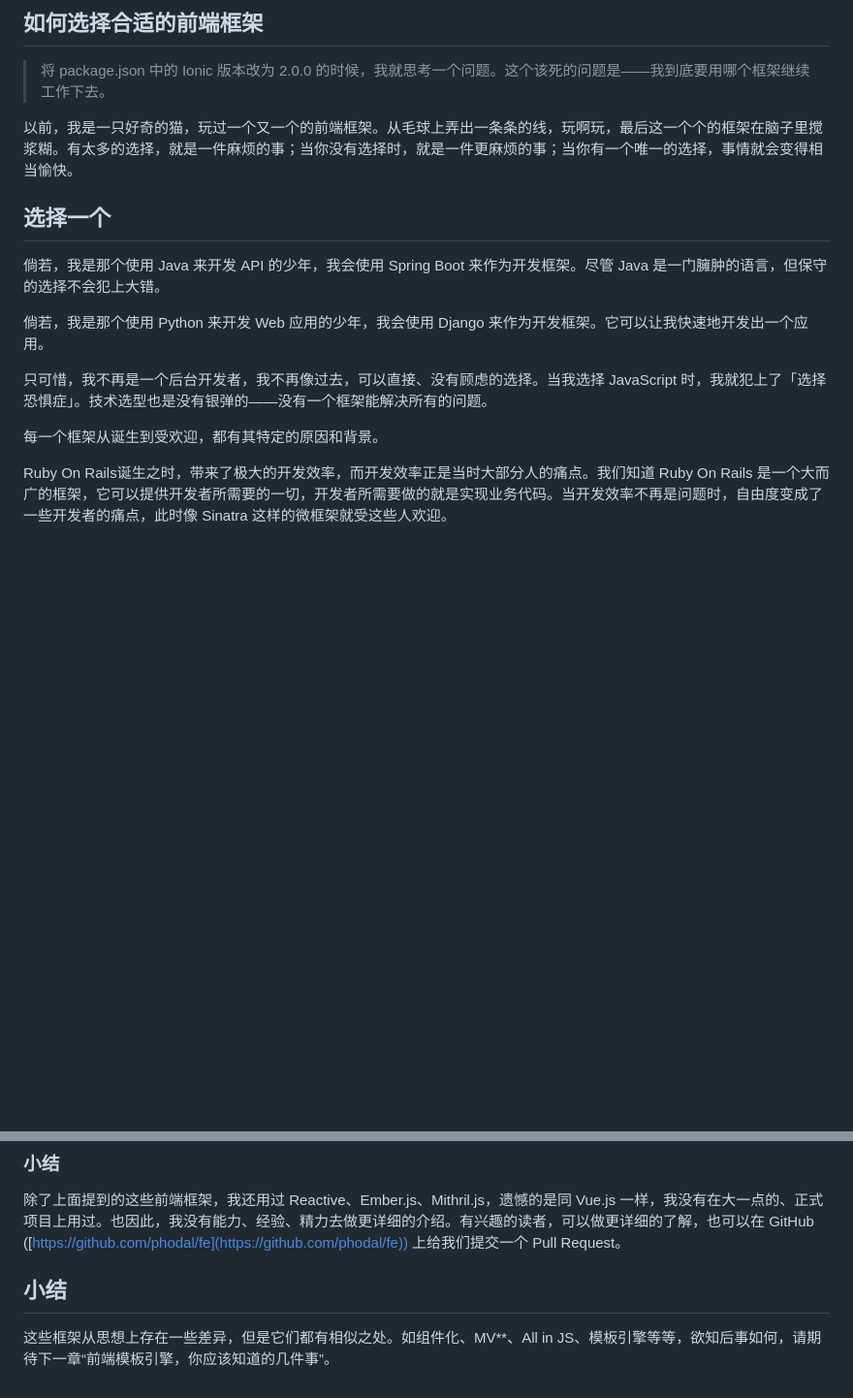
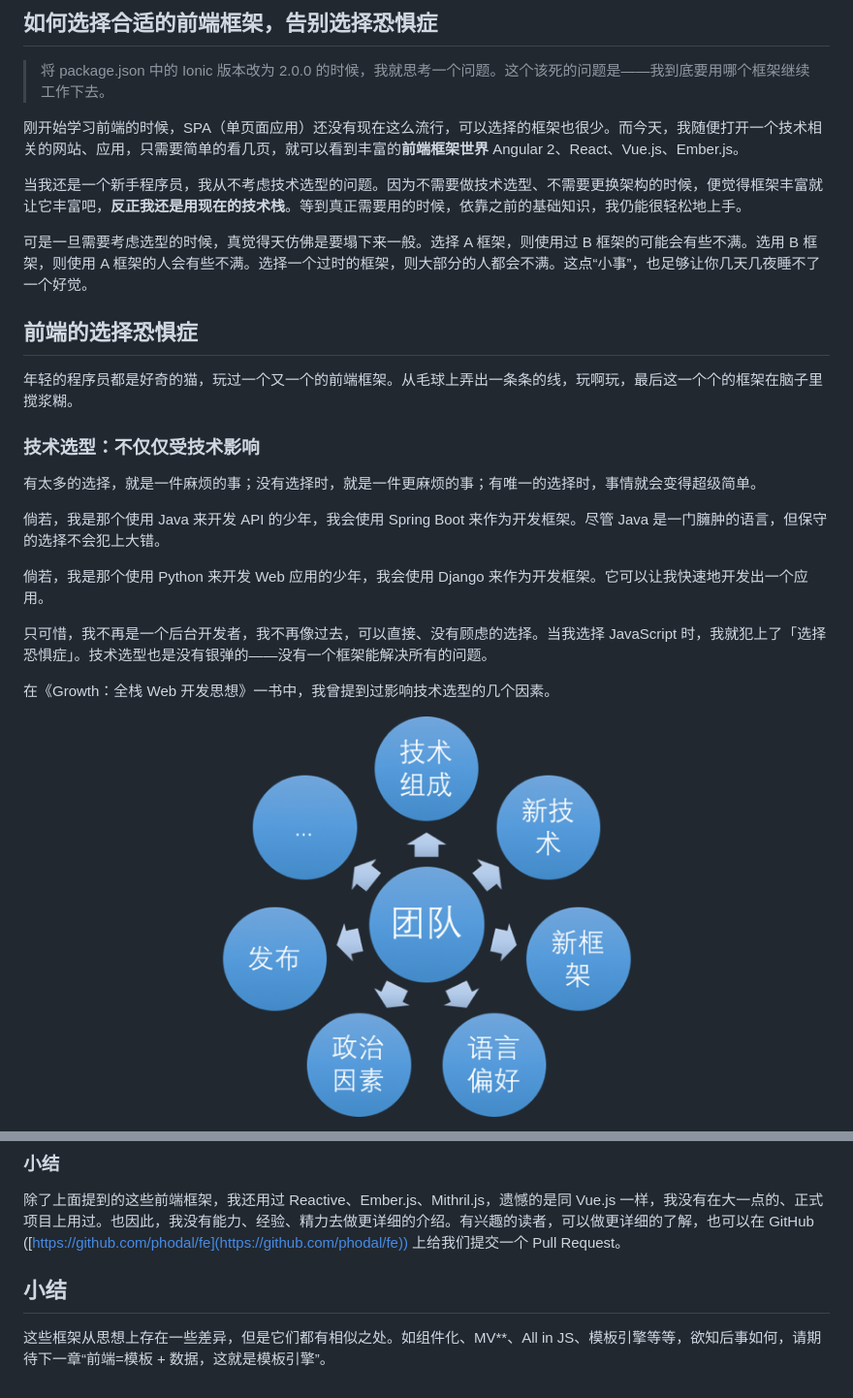
Before and after one commit to phodal/fe, a Markdown page: chapters/chapter-4.md, 2 parts joined by grey strips. Shown: that part at 97% size. Drawn GitHub-style; pictures changed too: images/tech-decide.png (added); blank space fills up the shorter version.

Commit message:
[ch4] thinking in tech decide

```diff
--- a/chapters/chapter-4.md
+++ b/chapters/chapter-4.md
@@ -1,12 +1,22 @@
-如何选择合适的前端框架
+如何选择合适的前端框架，告别选择恐惧症
 ---
 
 > 将 package.json 中的 Ionic 版本改为 2.0.0 的时候，我就思考一个问题。这个该死的问题是——我到底要用哪个框架继续工作下去。
 
-以前，我是一只好奇的猫，玩过一个又一个的前端框架。从毛球上弄出一条条的线，玩啊玩，最后这一个个的框架在脑子里搅浆糊。有太多的选择，就是一件麻烦的事；当你没有选择时，就是一件更麻烦的事；当你有一个唯一的选择，事情就会变得相当愉快。
+刚开始学习前端的时候，SPA（单页面应用）还没有现在这么流行，可以选择的框架也很少。而今天，我随便打开一个技术相关的网站、应用，只需要简单的看几页，就可以看到丰富的**前端框架世界** Angular 2、React、Vue.js、Ember.js。
 
-选择一个
+当我还是一个新手程序员，我从不考虑技术选型的问题。因为不需要做技术选型、不需要更换架构的时候，便觉得框架丰富就让它丰富吧，**反正我还是用现在的技术栈**。等到真正需要用的时候，依靠之前的基础知识，我仍能很轻松地上手。
+
+可是一旦需要考虑选型的时候，真觉得天仿佛是要塌下来一般。选择 A 框架，则使用过 B 框架的可能会有些不满。选用 B 框架，则使用 A 框架的人会有些不满。选择一个过时的框架，则大部分的人都会不满。这点“小事”，也足够让你几天几夜睡不了一个好觉。
+
+前端的选择恐惧症
 ---
+
+年轻的程序员都是好奇的猫，玩过一个又一个的前端框架。从毛球上弄出一条条的线，玩啊玩，最后这一个个的框架在脑子里搅浆糊。
+
+### 技术选型：不仅仅受技术影响
+
+有太多的选择，就是一件麻烦的事；没有选择时，就是一件更麻烦的事；有唯一的选择时，事情就会变得超级简单。
 
 倘若，我是那个使用 Java 来开发 API 的少年，我会使用 Spring Boot 来作为开发框架。尽管 Java 是一门臃肿的语言，但保守的选择不会犯上大错。
 
@@ -14,7 +24,7 @@
 
 只可惜，我不再是一个后台开发者，我不再像过去，可以直接、没有顾虑的选择。当我选择 JavaScript 时，我就犯上了「选择恐惧症」。技术选型也是没有银弹的——没有一个框架能解决所有的问题。
 
-每一个框架从诞生到受欢迎，都有其特定的原因和背景。
+在《Growth：全栈 Web 开发思想》一书中，我曾提到过影响技术选型的几个因素。
 
-Ruby On Rails诞生之时，带来了极大的开发效率，而开发效率正是当时大部分人的痛点。我们知道 Ruby On Rails 是一个大而广的框架，它可以提供开发者所需要的一切，开发者所需要做的就是实现业务代码。当开发效率不再是问题时，自由度变成了一些开发者的痛点，此时像 Sinatra 这样的微框架就受这些人欢迎。
+![技术选择因素](../images/tech-decide.png)
 
@@ -65,4 +108,4 @@ jQuery Gulp + Mustahce 生成前端模板
 小结
 ---
 
-这些框架从思想上存在一些差异，但是它们都有相似之处。如组件化、MV**、All in JS、模板引擎等等，欲知后事如何，请期待下一章“前端模板引擎，你应该知道的几件事”。
+这些框架从思想上存在一些差异，但是它们都有相似之处。如组件化、MV**、All in JS、模板引擎等等，欲知后事如何，请期待下一章“前端=模板 + 数据，这就是模板引擎”。
```
Also changed, not shown: other parts of chapters/chapter-4.md (+34 -1 lines), images/pri.jpg (added).
